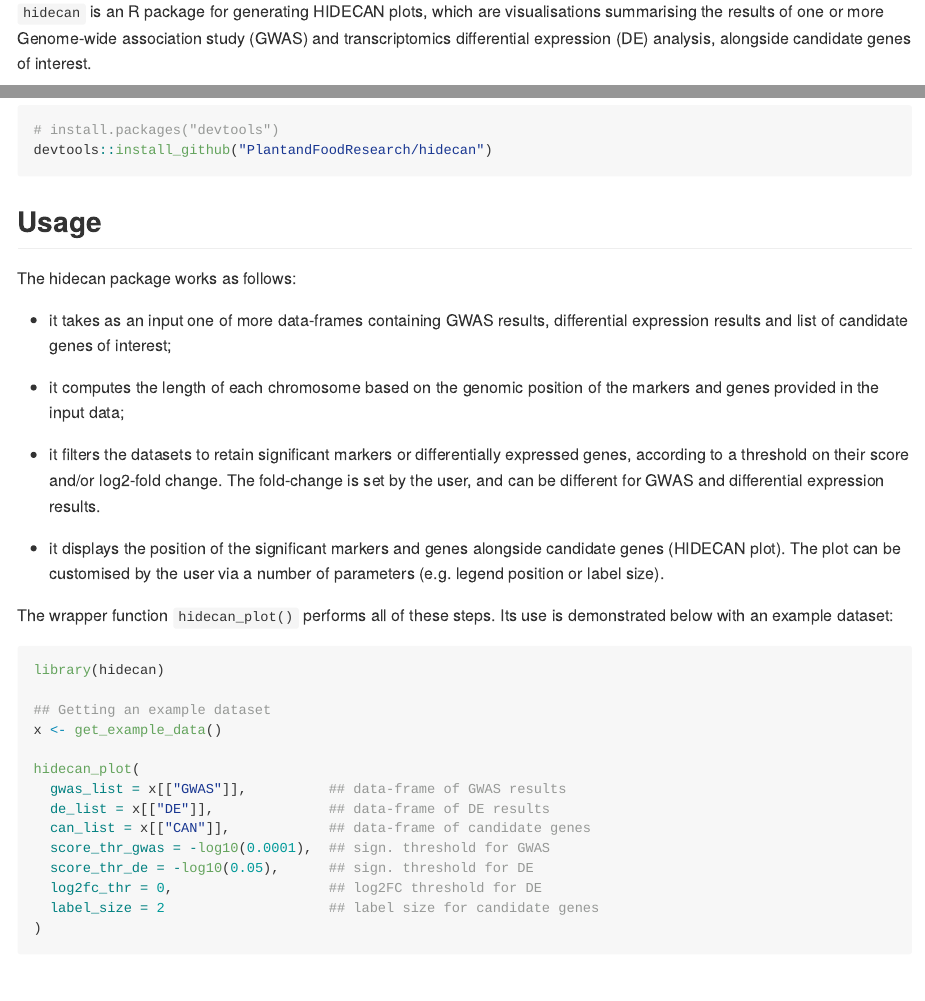
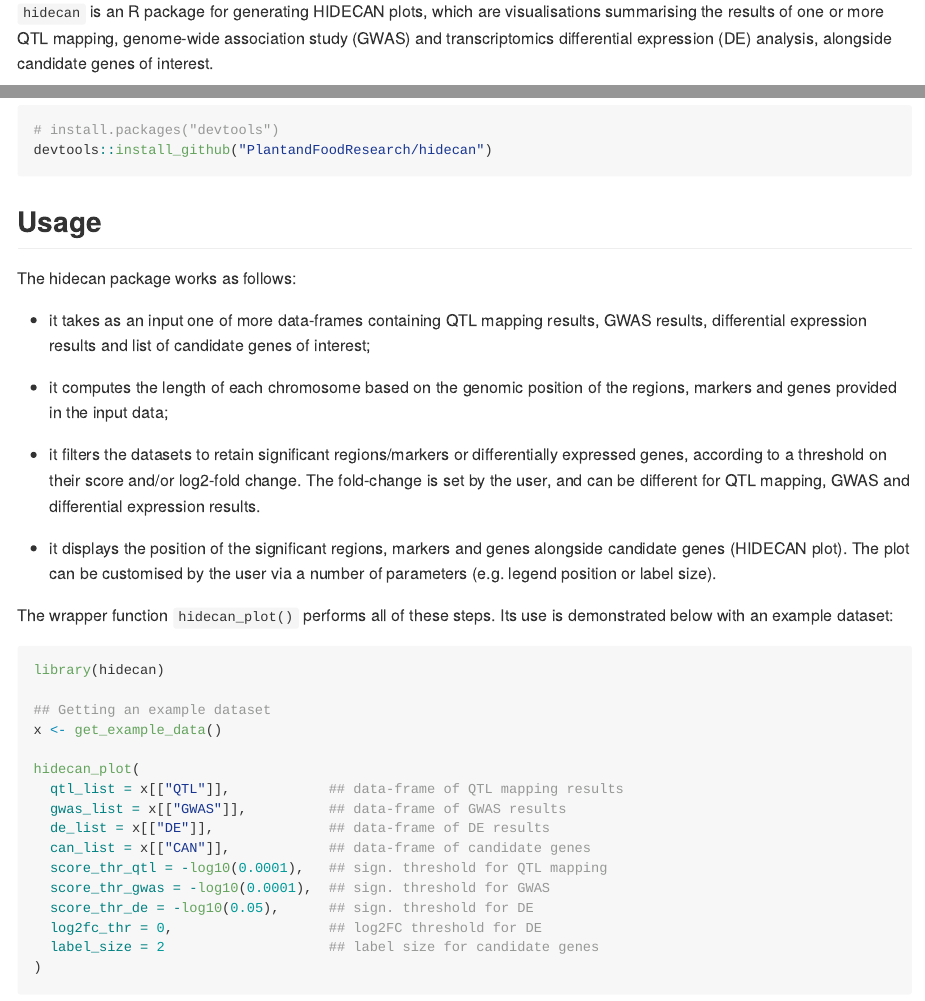
Before and after one commit to PlantandFoodResearch/hidecan, an R Markdown document (README.Rmd): the page in a window 1100 px wide, from 110 px down, and a second part further down, joined at a grey line. The pictures show the output file README.md that the author committed with the source, drawn offline in the style of GitHub.

Commit message:
Bumping version + updating README

````diff
--- a/README.Rmd
+++ b/README.Rmd
@@ -18,7 +18,7 @@ knitr::opts_chunk$set(
 <!-- badges: start -->
 <!-- badges: end -->
 
-`hidecan` is an R package for generating HIDECAN plots, which are visualisations summarising the results of one or more Genome-wide association study (GWAS) and transcriptomics differential expression (DE) analysis, alongside candidate genes of interest.
+`hidecan` is an R package for generating HIDECAN plots, which are visualisations summarising the results of one or more QTL mapping, genome-wide association study (GWAS) and transcriptomics differential expression (DE) analysis, alongside candidate genes of interest.
 
 ## Installation
 
@@ -40,26 +40,28 @@ devtools::install_github("PlantandFoodResearch/hidecan")
 
 The hidecan package works as follows:
 
-* it takes as an input one of more data-frames containing GWAS results, differential expression results and list of candidate genes of interest;
+* it takes as an input one of more data-frames containing QTL mapping results, GWAS results, differential expression results and list of candidate genes of interest;
 
-* it computes the length of each chromosome based on the genomic position of the markers and genes provided in the input data;
+* it computes the length of each chromosome based on the genomic position of the regions, markers and genes provided in the input data;
 
-* it filters the datasets to retain significant markers or differentially expressed genes, according to a threshold on their score and/or log2-fold change. The fold-change is set by the user, and can be different for GWAS and differential expression results.
+* it filters the datasets to retain significant regions/markers or differentially expressed genes, according to a threshold on their score and/or log2-fold change. The fold-change is set by the user, and can be different for QTL mapping, GWAS and differential expression results.
 
-* it displays the position of the significant markers and genes alongside candidate genes (HIDECAN plot). The plot can be customised by the user via a number of parameters (e.g. legend position or label size).
+* it displays the position of the significant regions, markers and genes alongside candidate genes (HIDECAN plot). The plot can be customised by the user via a number of parameters (e.g. legend position or label size).
 
 The wrapper function `hidecan_plot()` performs all of these steps. Its use is demonstrated below with an example dataset:
 
-```{r brief-example-hidecan-plot, fig.width = 10, fig.height = 10}
+```{r brief-example-hidecan-plot, fig.width = 10, fig.height = 11}
 library(hidecan)
 
 ## Getting an example dataset
 x <- get_example_data()
 
 hidecan_plot(
+  qtl_list = x[["QTL"]],            ## data-frame of QTL mapping results
   gwas_list = x[["GWAS"]],          ## data-frame of GWAS results
   de_list = x[["DE"]],              ## data-frame of DE results
   can_list = x[["CAN"]],            ## data-frame of candidate genes
+  score_thr_qtl = -log10(0.0001),   ## sign. threshold for QTL mapping
   score_thr_gwas = -log10(0.0001),  ## sign. threshold for GWAS
   score_thr_de = -log10(0.05),      ## sign. threshold for DE
   log2fc_thr = 0,                   ## log2FC threshold for DE
--- a/_pkgdown.yml
+++ b/_pkgdown.yml
@@ -32,6 +32,7 @@ reference:
 
 - title: "Constructors from tibbles"
   contents:
+  - QTL_data
   - GWAS_data
   - DE_data
   - CAN_data
````
Also changed, not shown: README.md, 2 other files.
